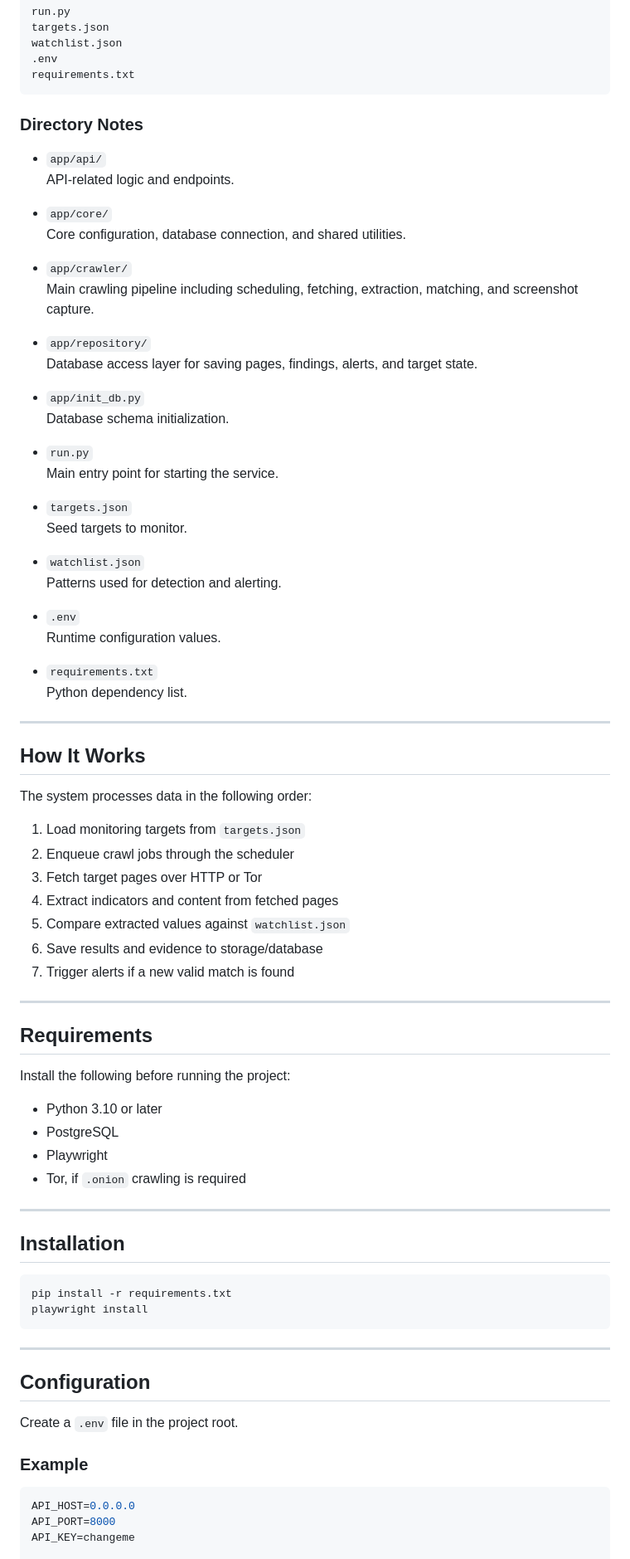
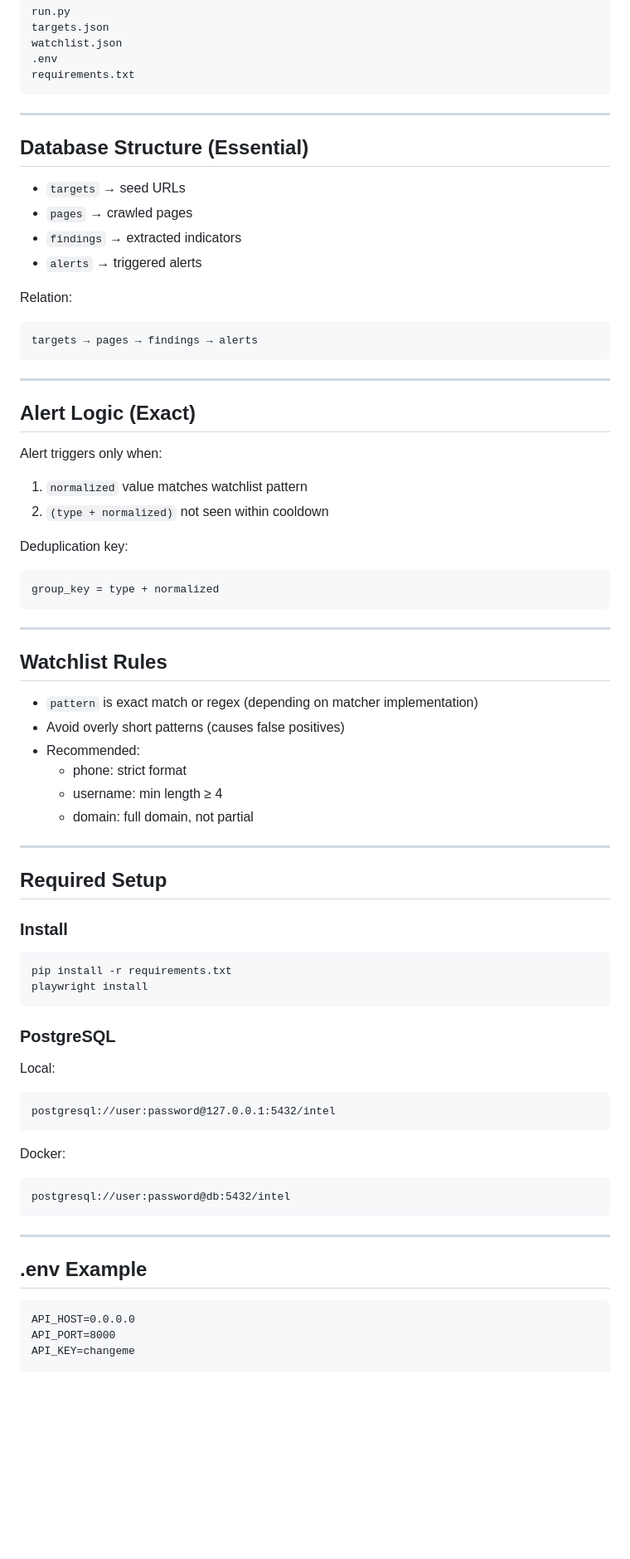
Before and after one commit to Cy4Crew/Semi_project1, a Markdown page: README.md, the part around one of its changes. Shown at 83% size. GitHub-like rendering; blank space fills up the shorter version.

````diff
--- a/README.md
+++ b/README.md
@@ -47,81 +46,75 @@ watchlist.json
 requirements.txt
 ```
 
-### Directory Notes
+---
 
-- `app/api/`
-  API-related logic and endpoints.
+## Database Structure (Essential)
 
-- `app/core/`
-  Core configuration, database connection, and shared utilities.
+- `targets` → seed URLs
+- `pages` → crawled pages
+- `findings` → extracted indicators
+- `alerts` → triggered alerts
 
-- `app/crawler/`
-  Main crawling pipeline including scheduling, fetching, extraction, matching, and screenshot capture.
+Relation:
 
-- `app/repository/`
-  Database access layer for saving pages, findings, alerts, and target state.
-
-- `app/init_db.py`
-  Database schema initialization.
-
-- `run.py`
-  Main entry point for starting the service.
-
-- `targets.json`
-  Seed targets to monitor.
-
-- `watchlist.json`
-  Patterns used for detection and alerting.
-
-- `.env`
-  Runtime configuration values.
-
-- `requirements.txt`
-  Python dependency list.
+```
+targets → pages → findings → alerts
+```
 
 ---
 
-## How It Works
+## Alert Logic (Exact)
 
-The system processes data in the following order:
+Alert triggers only when:
 
-1. Load monitoring targets from `targets.json`
-2. Enqueue crawl jobs through the scheduler
-3. Fetch target pages over HTTP or Tor
-4. Extract indicators and content from fetched pages
-5. Compare extracted values against `watchlist.json`
-6. Save results and evidence to storage/database
-7. Trigger alerts if a new valid match is found
+1. `normalized` value matches watchlist pattern
+2. `(type + normalized)` not seen within cooldown
+
+Deduplication key:
+
+```
+group_key = type + normalized
+```
 
 ---
 
-## Requirements
+## Watchlist Rules
 
-Install the following before running the project:
-
-- Python 3.10 or later
-- PostgreSQL
-- Playwright
-- Tor, if `.onion` crawling is required
+- `pattern` is exact match or regex (depending on matcher implementation)
+- Avoid overly short patterns (causes false positives)
+- Recommended:
+  - phone: strict format
+  - username: min length ≥ 4
+  - domain: full domain, not partial
 
 ---
 
-## Installation
+## Required Setup
 
-```bash
+### Install
+
+```
 pip install -r requirements.txt
 playwright install
 ```
 
+### PostgreSQL
+
+Local:
+```
+postgresql://user:password@127.0.0.1:5432/intel
+```
+
+Docker:
+```
+postgresql://user:password@db:5432/intel
+```
+
 ---
 
-## Configuration
+## .env Example
 
-Create a `.env` file in the project root.
-
-### Example
-
-```env
+```
 API_HOST=0.0.0.0
 API_PORT=8000
 API_KEY=changeme
````
Also changed, not shown: other parts of README.md (+61 -171 lines).
